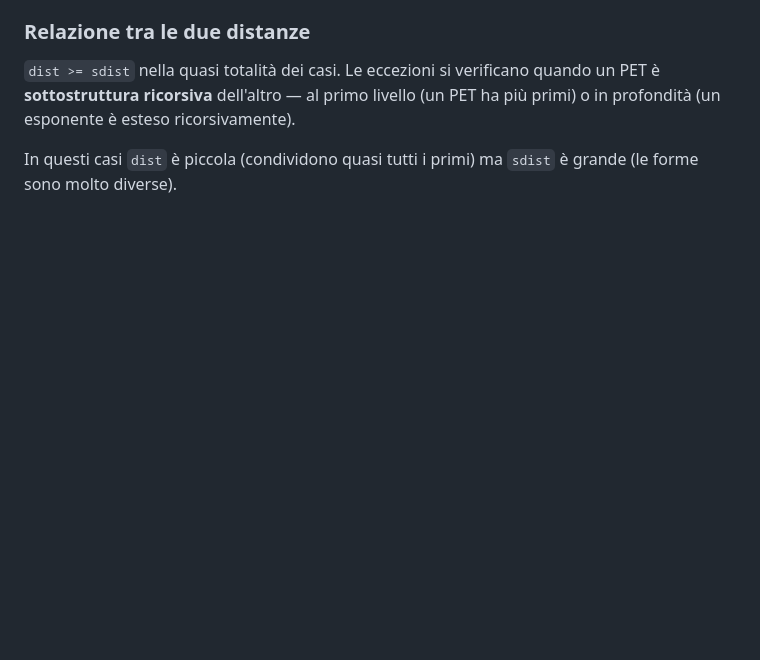
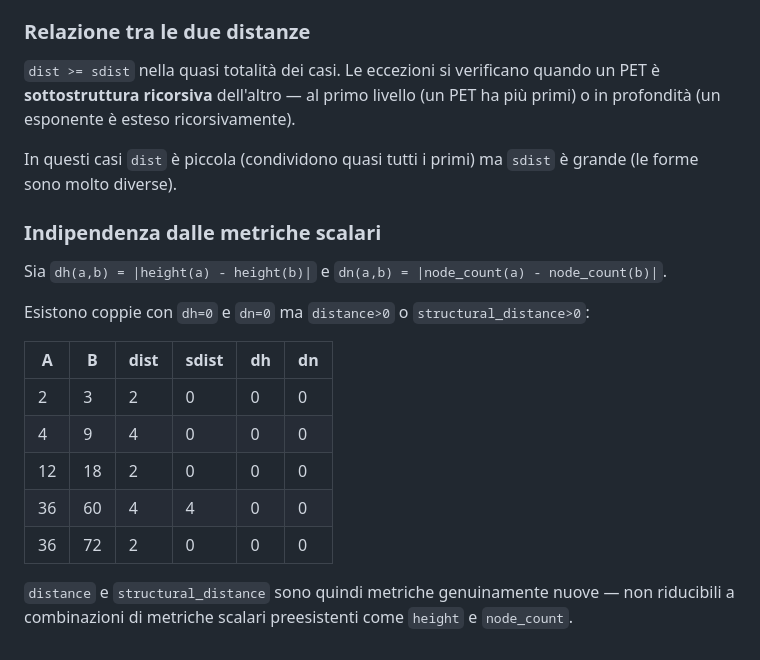
Before and after one commit to gcomneno/pet, a Markdown page: docs/SPEC.md, the part around the change. Rendered like a GitHub page; blank space fills up the shorter version.

Commit message:
docs: document independence of distance metrics from scalar metrics

```diff
--- a/docs/SPEC.md
+++ b/docs/SPEC.md
@@ -390,3 +390,20 @@ Entrambe le distanze soddisfano le proprietà di una metrica:
 `dist >= sdist` nella quasi totalità dei casi. Le eccezioni si verificano quando un PET è **sottostruttura ricorsiva** dell'altro — al primo livello (un PET ha più primi) o in profondità (un esponente è esteso ricorsivamente).
 
 In questi casi `dist` è piccola (condividono quasi tutti i primi) ma `sdist` è grande (le forme sono molto diverse).
+
+### Indipendenza dalle metriche scalari
+
+Sia `dh(a,b) = |height(a) - height(b)|` e `dn(a,b) = |node_count(a) - node_count(b)|`.
+
+Esistono coppie con `dh=0` e `dn=0` ma `distance>0` o `structural_distance>0`:
+
+| A | B | dist | sdist | dh | dn |
+|---|---|---|---|---|---|
+| 2 | 3 | 2 | 0 | 0 | 0 |
+| 4 | 9 | 4 | 0 | 0 | 0 |
+| 12 | 18 | 2 | 0 | 0 | 0 |
+| 36 | 60 | 4 | 4 | 0 | 0 |
+| 36 | 72 | 2 | 0 | 0 | 0 |
+
+`distance` e `structural_distance` sono quindi metriche genuinamente nuove —
+non riducibili a combinazioni di metriche scalari preesistenti come `height` e `node_count`.
```
